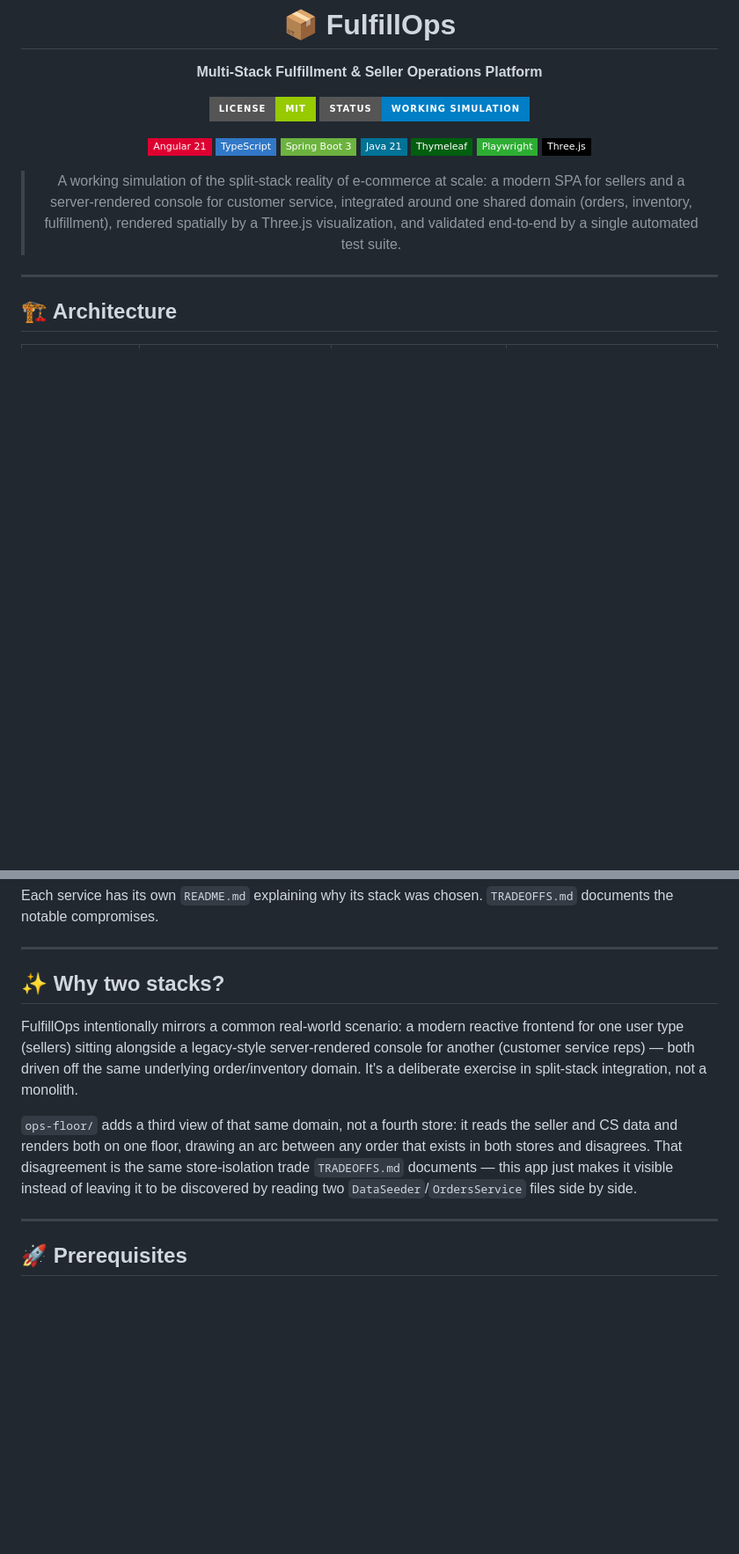
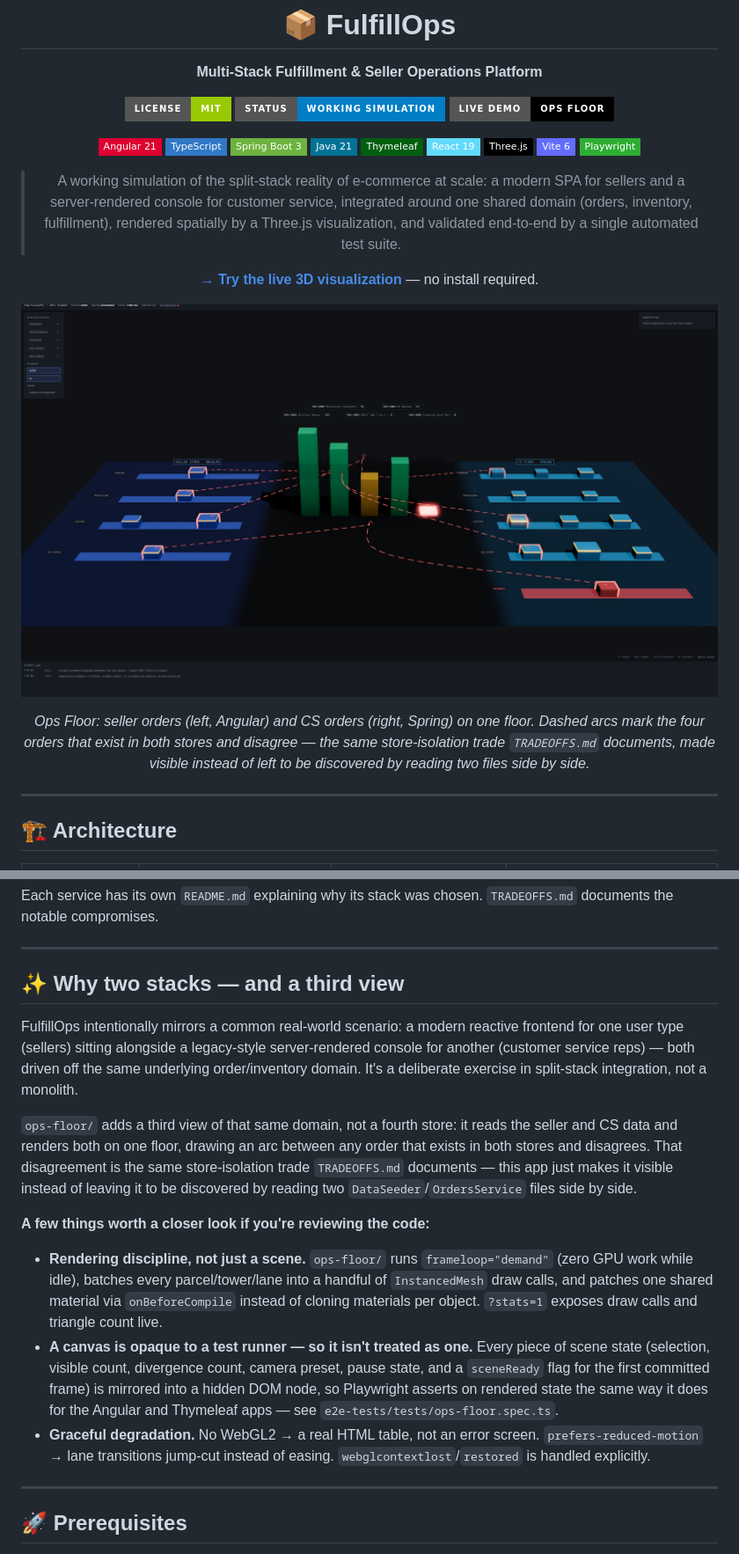
Before and after one commit to pavan-dangeti/FulfillOps, a Markdown page: README.md, 2 parts joined by grey strips. Shown at 88% size. Rendered like a GitHub page; pictures changed too: docs/ops-floor-screenshot.png (added); badges without logos; blank space fills up the shorter version.

Commit message:
Add live demo link and Ops Floor screenshot to README

```diff
--- a/README.md
+++ b/README.md
@@ -6,18 +6,29 @@
 
 [![License](https://img.shields.io/badge/License-MIT-green?style=for-the-badge)](./LICENSE)
 [![Status](https://img.shields.io/badge/Status-Working_Simulation-blue?style=for-the-badge)]()
+[![Live Demo](https://img.shields.io/badge/Live_Demo-Ops_Floor-black?style=for-the-badge&logo=vercel&logoColor=white)](https://fulfill-ops.vercel.app)
 
 ![Angular](https://img.shields.io/badge/Angular_21-DD0031?style=flat-square&logo=angular&logoColor=white)
 ![TypeScript](https://img.shields.io/badge/TypeScript-3178C6?style=flat-square&logo=typescript&logoColor=white)
 ![Spring Boot](https://img.shields.io/badge/Spring_Boot_3-6DB33F?style=flat-square&logo=spring&logoColor=white)
 ![Java](https://img.shields.io/badge/Java_21-007396?style=flat-square&logo=openjdk&logoColor=white)
 ![Thymeleaf](https://img.shields.io/badge/Thymeleaf-005F0F?style=flat-square&logo=thymeleaf&logoColor=white)
+![React](https://img.shields.io/badge/React_19-61DAFB?style=flat-square&logo=react&logoColor=black)
+![Three.js](https://img.shields.io/badge/Three.js-000000?style=flat-square&logo=three.js&logoColor=white)
+![Vite](https://img.shields.io/badge/Vite_6-646CFF?style=flat-square&logo=vite&logoColor=white)
 ![Playwright](https://img.shields.io/badge/Playwright-2EAD33?style=flat-square&logo=playwright&logoColor=white)
-![Three.js](https://img.shields.io/badge/Three.js-000000?style=flat-square&logo=three.js&logoColor=white)
 
 > A working simulation of the split-stack reality of e-commerce at scale: a modern SPA for sellers and a server-rendered console for customer service, integrated around one shared domain (orders, inventory, fulfillment), rendered spatially by a Three.js visualization, and validated end-to-end by a single automated test suite.
 
+**[→ Try the live 3D visualization](https://fulfill-ops.vercel.app)** — no install required.
+
 </div>
+
+<p align="center">
+  <img src="docs/ops-floor-screenshot.png" alt="Ops Floor — a Three.js scene showing seller and CS order parcels on status lanes, SKU stock towers, and dashed divergence arcs connecting orders that disagree between the two stores" width="100%" />
+</p>
+
+<p align="center"><em>Ops Floor: seller orders (left, Angular) and CS orders (right, Spring) on one floor. Dashed arcs mark the four orders that exist in both stores and disagree — the same store-isolation trade <code>TRADEOFFS.md</code> documents, made visible instead of left to be discovered by reading two files side by side.</em></p>
 
 ---
 
@@ -34,11 +45,17 @@ Each service has its own `README.md` explaining why its stack was chosen. `TRADE
 
 ---
 
-## ✨ Why two stacks?
+## ✨ Why two stacks — and a third view
 
 FulfillOps intentionally mirrors a common real-world scenario: a modern reactive frontend for one user type (sellers) sitting alongside a legacy-style server-rendered console for another (customer service reps) — both driven off the same underlying order/inventory domain. It's a deliberate exercise in split-stack integration, not a monolith.
 
 `ops-floor/` adds a third view of that same domain, not a fourth store: it reads the seller and CS data and renders both on one floor, drawing an arc between any order that exists in both stores and disagrees. That disagreement is the same store-isolation trade `TRADEOFFS.md` documents — this app just makes it visible instead of leaving it to be discovered by reading two `DataSeeder`/`OrdersService` files side by side.
+
+**A few things worth a closer look if you're reviewing the code:**
+
+- **Rendering discipline, not just a scene.** `ops-floor/` runs `frameloop="demand"` (zero GPU work while idle), batches every parcel/tower/lane into a handful of `InstancedMesh` draw calls, and patches one shared material via `onBeforeCompile` instead of cloning materials per object. `?stats=1` exposes draw calls and triangle count live.
+- **A canvas is opaque to a test runner — so it isn't treated as one.** Every piece of scene state (selection, visible count, divergence count, camera preset, pause state, and a `sceneReady` flag for the first committed frame) is mirrored into a hidden DOM node, so Playwright asserts on rendered state the same way it does for the Angular and Thymeleaf apps — see `e2e-tests/tests/ops-floor.spec.ts`.
+- **Graceful degradation.** No WebGL2 → a real HTML table, not an error screen. `prefers-reduced-motion` → lane transitions jump-cut instead of easing. `webglcontextlost`/`restored` is handled explicitly.
 
 ---
 
```
